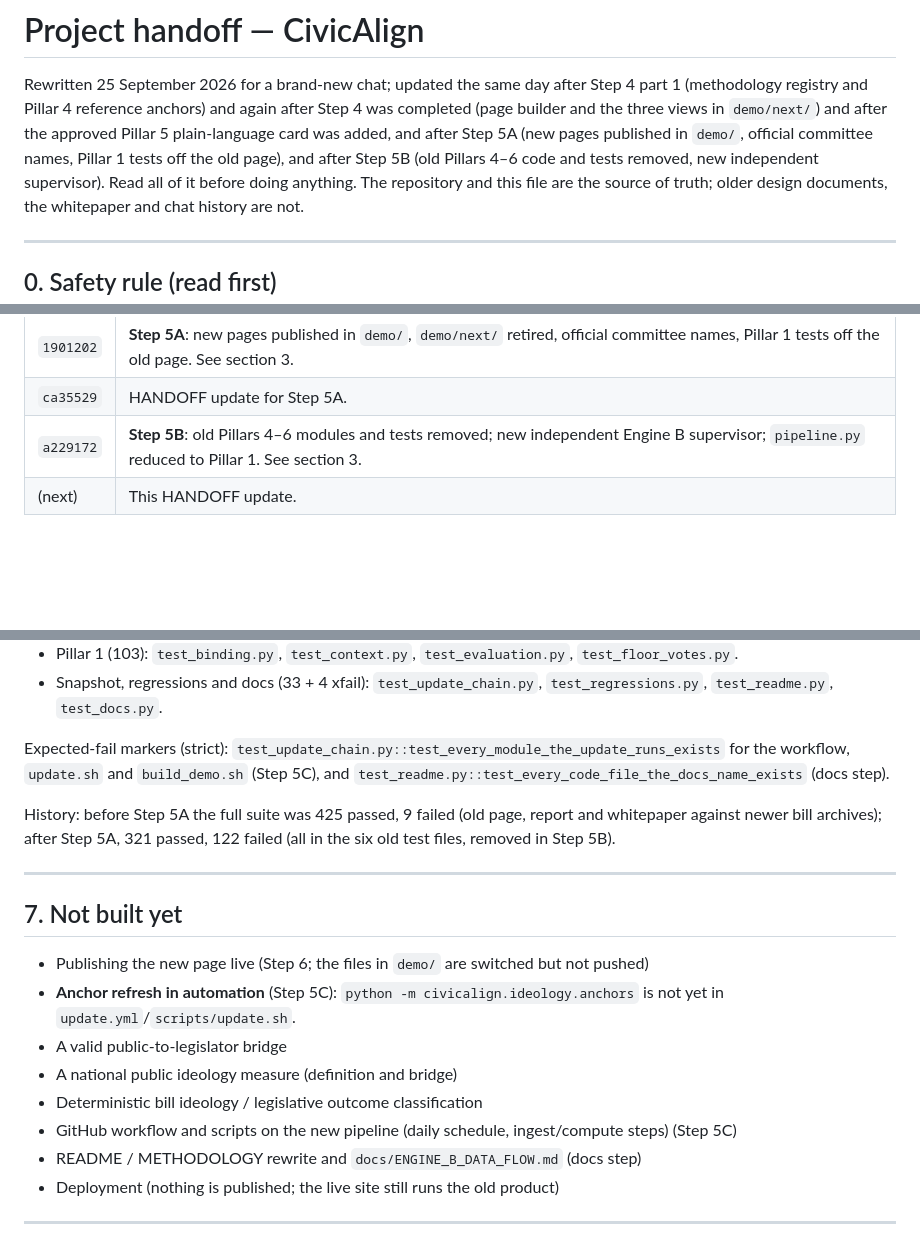
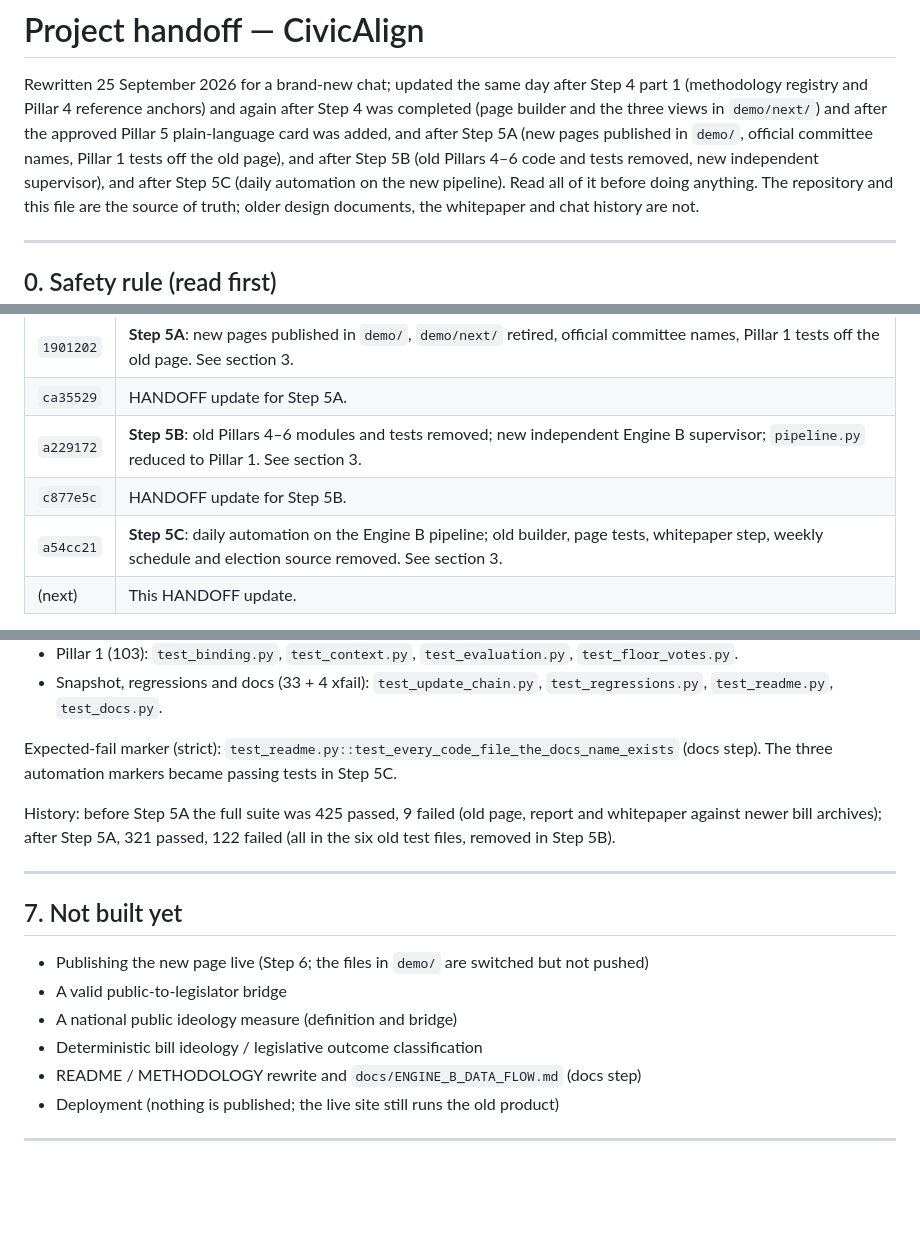
Before and after one commit to safire684-ops/civicalign, a Markdown page: HANDOFF.md, 3 parts joined by grey strips. Rendered like a GitHub page; blank space fills up the shorter version.

```diff
--- a/HANDOFF.md
+++ b/HANDOFF.md
@@ -6,7 +6,8 @@ after Step 4 was completed (page builder and the three views in `demo/next/`)
 and after the approved Pillar 5 plain-language card was added, and after Step 5A
 (new pages published in `demo/`, official committee names, Pillar 1 tests off the
 old page), and after Step 5B (old Pillars 4–6 code and tests removed, new
-independent supervisor). Read all of it before doing
+independent supervisor), and after Step 5C (daily automation on the new
+pipeline). Read all of it before doing
 anything. The repository and this file are the source of truth; older design
 documents, the whitepaper and chat history are not.
 
@@ -59,6 +60,8 @@ Commits on `pillars-4-6-rebuild` that are not on `origin/main` (oldest first):
 | `1901202` | **Step 5A**: new pages published in `demo/`, `demo/next/` retired, official committee names, Pillar 1 tests off the old page. See section 3. |
 | `ca35529` | HANDOFF update for Step 5A. |
 | `a229172` | **Step 5B**: old Pillars 4–6 modules and tests removed; new independent Engine B supervisor; `pipeline.py` reduced to Pillar 1. See section 3. |
+| `c877e5c` | HANDOFF update for Step 5B. |
+| `a54cc21` | **Step 5C**: daily automation on the Engine B pipeline; old builder, page tests, whitepaper step, weekly schedule and election source removed. See section 3. |
 | (next) | This HANDOFF update. |
 
 Uncommitted in the working tree (leave them; they belong to the paused Engine A
@@ -580,9 +631,8 @@ Run: `./.venv/bin/python -m pytest -q` (Python 3.14 venv; CI uses 3.12).
 - Snapshot, regressions and docs (33 + 4 xfail): `test_update_chain.py`,
   `test_regressions.py`, `test_readme.py`, `test_docs.py`.
 
-Expected-fail markers (strict): `test_update_chain.py::test_every_module_the_update_runs_exists`
-for the workflow, `update.sh` and `build_demo.sh` (Step 5C), and
-`test_readme.py::test_every_code_file_the_docs_name_exists` (docs step).
+Expected-fail marker (strict): `test_readme.py::test_every_code_file_the_docs_name_exists`
+(docs step). The three automation markers became passing tests in Step 5C.
 
 History: before Step 5A the full suite was 425 passed, 9 failed (old page,
 report and whitepaper against newer bill archives); after Step 5A, 321 passed,
@@ -593,12 +643,9 @@ report and whitepaper against newer bill archives); after Step 5A, 321 passed,
 ## 7. Not built yet
 
 - Publishing the new page live (Step 6; the files in `demo/` are switched but not pushed)
-- **Anchor refresh in automation** (Step 5C): `python -m civicalign.ideology.anchors`
-  is not yet in `update.yml`/`scripts/update.sh`.
 - A valid public-to-legislator bridge
 - A national public ideology measure (definition and bridge)
 - Deterministic bill ideology / legislative outcome classification
-- GitHub workflow and scripts on the new pipeline (daily schedule, ingest/compute steps) (Step 5C)
 - README / METHODOLOGY rewrite and `docs/ENGINE_B_DATA_FLOW.md` (docs step)
 - Deployment (nothing is published; the live site still runs the old product)
 
```
Also changed, not shown: other parts of HANDOFF.md (+58 -10 lines).
